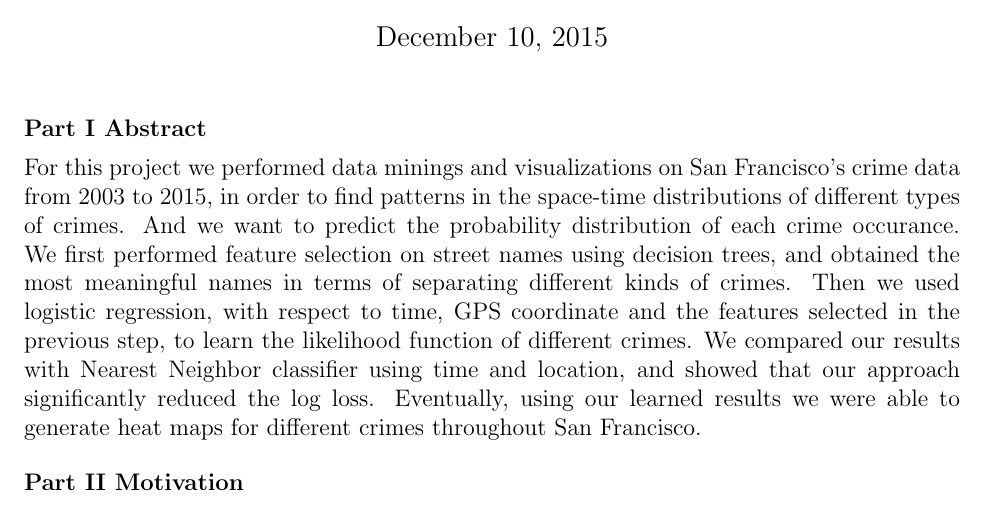
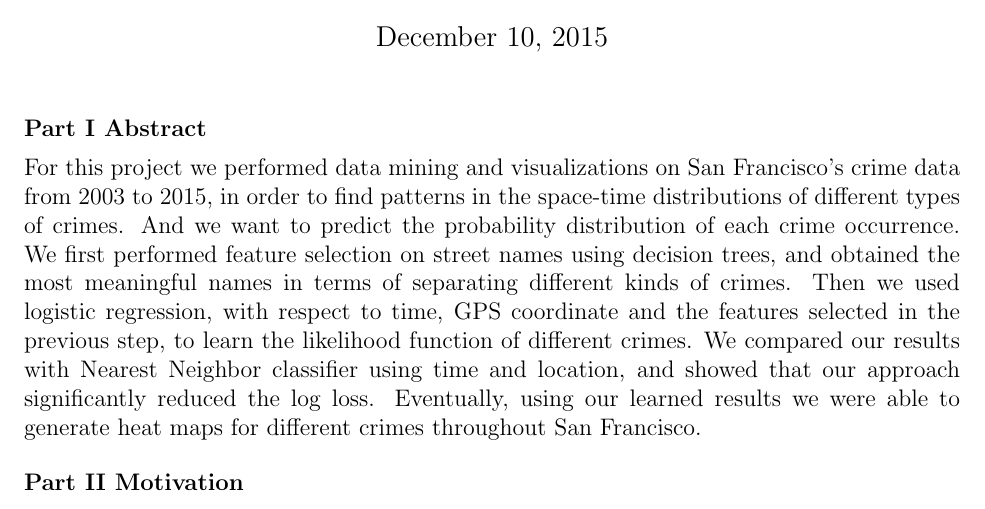
Before and after one commit to hyz331/CrimeClassification, a LaTeX document (report/report.tex): part of page 1 of 6, cut so that both start at the same text. Compiled offline with pdfLaTeX.

Commit message:
fix report typo

```diff
--- a/report/report.tex
+++ b/report/report.tex
@@ -46,7 +46,7 @@
 
 \begin{abs}{}
 \item{}
-For this project we performed data minings and visualizations on San Francisco's crime data from 2003 to 2015, in order to find patterns in the space-time distributions of different types of crimes. And we want to predict the probability distribution of each crime occurance. We first performed feature selection on street names using decision trees, and obtained the most meaningful names in terms of separating different kinds of crimes. Then we used logistic regression, with respect to time, GPS coordinate and the features selected in the previous step, to learn the likelihood function of different crimes. We compared our results with Nearest Neighbor classifier using time and location, and showed that our approach significantly reduced the log loss. Eventually, using our learned results we were able to generate heat maps for different crimes throughout San Francisco.
+For this project we performed data mining and visualizations on San Francisco's crime data from 2003 to 2015, in order to find patterns in the space-time distributions of different types of crimes. And we want to predict the probability distribution of each crime occurrence. We first performed feature selection on street names using decision trees, and obtained the most meaningful names in terms of separating different kinds of crimes. Then we used logistic regression, with respect to time, GPS coordinate and the features selected in the previous step, to learn the likelihood function of different crimes. We compared our results with Nearest Neighbor classifier using time and location, and showed that our approach significantly reduced the log loss. Eventually, using our learned results we were able to generate heat maps for different crimes throughout San Francisco.
 \end{abs}
 
 \begin{p1}{}
```
